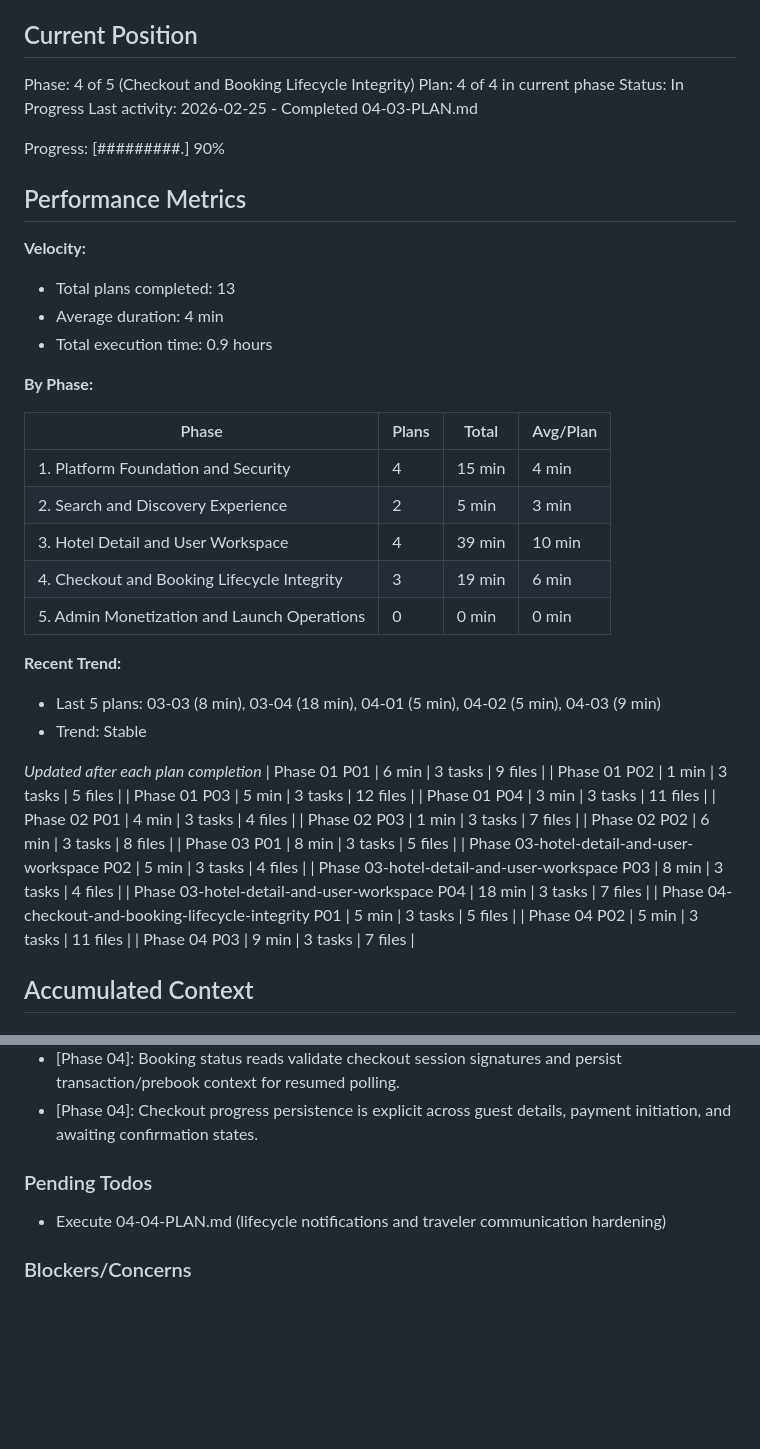
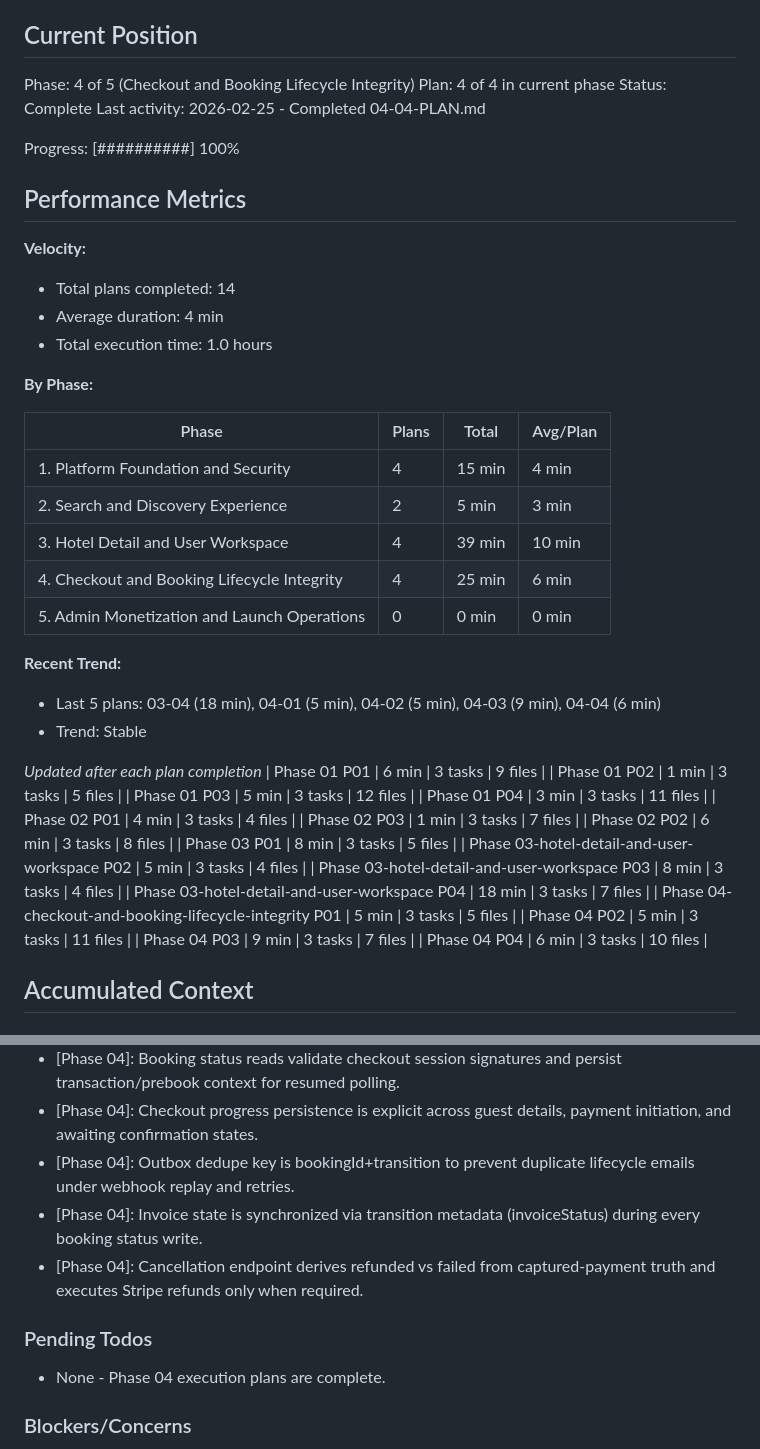
Before and after one commit to CodemasterDevops421/Travel-webapp, a Markdown page: .planning/STATE.md, 2 parts joined by grey strips. Drawn GitHub-style; blank space fills up the shorter version.

Commit message:
docs(04-04): complete lifecycle communication and cancellation plan

```diff
--- a/.planning/STATE.md
+++ b/.planning/STATE.md
@@ -11,17 +11,17 @@ See: .planning/PROJECT.md (updated 2026-02-23)
 
 Phase: 4 of 5 (Checkout and Booking Lifecycle Integrity)
 Plan: 4 of 4 in current phase
-Status: In Progress
-Last activity: 2026-02-25 - Completed 04-03-PLAN.md
+Status: Complete
+Last activity: 2026-02-25 - Completed 04-04-PLAN.md
 
-Progress: [#########.] 90%
+Progress: [##########] 100%
 
 ## Performance Metrics
 
 **Velocity:**
-- Total plans completed: 13
+- Total plans completed: 14
 - Average duration: 4 min
-- Total execution time: 0.9 hours
+- Total execution time: 1.0 hours
 
 **By Phase:**
 
@@ -30,11 +30,11 @@ Progress: [#########.] 90%
 | 1. Platform Foundation and Security | 4 | 15 min | 4 min |
 | 2. Search and Discovery Experience | 2 | 5 min | 3 min |
 | 3. Hotel Detail and User Workspace | 4 | 39 min | 10 min |
-| 4. Checkout and Booking Lifecycle Integrity | 3 | 19 min | 6 min |
+| 4. Checkout and Booking Lifecycle Integrity | 4 | 25 min | 6 min |
 | 5. Admin Monetization and Launch Operations | 0 | 0 min | 0 min |
 
 **Recent Trend:**
-- Last 5 plans: 03-03 (8 min), 03-04 (18 min), 04-01 (5 min), 04-02 (5 min), 04-03 (9 min)
+- Last 5 plans: 03-04 (18 min), 04-01 (5 min), 04-02 (5 min), 04-03 (9 min), 04-04 (6 min)
 - Trend: Stable
 
 *Updated after each plan completion*
@@ -52,6 +52,7 @@ Progress: [#########.] 90%
 | Phase 04-checkout-and-booking-lifecycle-integrity P01 | 5 min | 3 tasks | 5 files |
 | Phase 04 P02 | 5 min | 3 tasks | 11 files |
 | Phase 04 P03 | 9 min | 3 tasks | 7 files |
+| Phase 04 P04 | 6 min | 3 tasks | 10 files |
 
 ## Accumulated Context
 
@@ -95,10 +96,13 @@ Recent decisions affecting current work:
 - [Phase 04]: Return-page confirmation now waits for /api/booking/status confirmed outcome.
 - [Phase 04]: Booking status reads validate checkout session signatures and persist transaction/prebook context for resumed polling.
 - [Phase 04]: Checkout progress persistence is explicit across guest details, payment initiation, and awaiting confirmation states.
+- [Phase 04]: Outbox dedupe key is bookingId+transition to prevent duplicate lifecycle emails under webhook replay and retries.
+- [Phase 04]: Invoice state is synchronized via transition metadata (invoiceStatus) during every booking status write.
+- [Phase 04]: Cancellation endpoint derives refunded vs failed from captured-payment truth and executes Stripe refunds only when required.
 
 ### Pending Todos
 
-- Execute 04-04-PLAN.md (lifecycle notifications and traveler communication hardening)
+- None - Phase 04 execution plans are complete.
 
 ### Blockers/Concerns
 
```
Also changed, not shown: other parts of .planning/STATE.md (+2 -2 lines), 2 other files.
